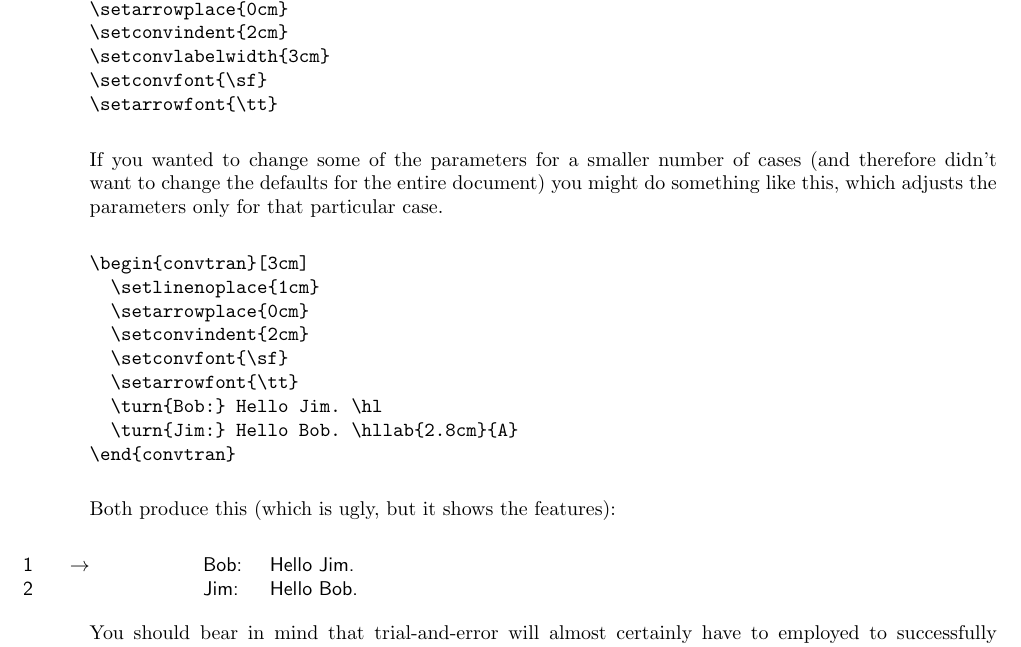
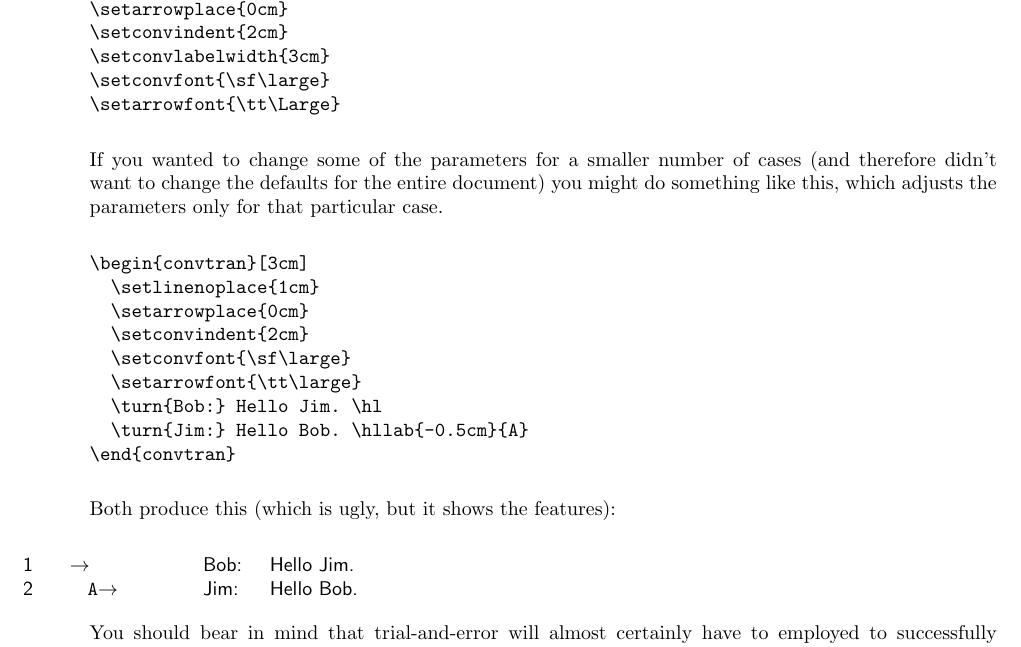
Before and after one commit to walkergareth/latex, a LaTeX document (convtran/convtran.tex): part of page 4 of 8, cut so that both start at the same text. Compiled offline with pdfLaTeX.

Commit message:
small updates

```diff
--- a/convtran/convtran.tex
+++ b/convtran/convtran.tex
@@ -187,8 +187,8 @@ have a preamble which includes this:
 \setarrowplace{0cm}
 \setconvindent{2cm}
 \setconvlabelwidth{3cm}
-\setconvfont{\sf}
-\setarrowfont{\tt}
+\setconvfont{\sf\large}
+\setarrowfont{\tt\Large}
 \end{verbatim}
 If you wanted to change some of the parameters for a smaller number of
 cases (and therefore didn't want to change the defaults for the entire
@@ -199,10 +199,10 @@ parameters only for that particular case.
   \setlinenoplace{1cm}
   \setarrowplace{0cm}
   \setconvindent{2cm}
-  \setconvfont{\sf}
-  \setarrowfont{\tt}
+  \setconvfont{\sf\large}
+  \setarrowfont{\tt\large}
   \turn{Bob:} Hello Jim. \hl
-  \turn{Jim:} Hello Bob. \hllab{2.8cm}{A}
+  \turn{Jim:} Hello Bob. \hllab{-0.5cm}{A}
 \end{convtran}
 \end{verbatim}
 Both produce this (which is ugly, but it shows the features):
@@ -213,7 +213,7 @@ Both produce this (which is ugly, but it shows the features):
   \setconvfont{\sf}
   \setarrowfont{\tt}
   \turn{Bob:} Hello Jim. \hl
-  \turn{Jim:} Hello Bob. \hllab{2.8cm}{A}
+  \turn{Jim:} Hello Bob. \hllab{-0.5cm}{A}
 \end{convtran}
 
 You should bear in mind that trial-and-error will almost certainly
```
